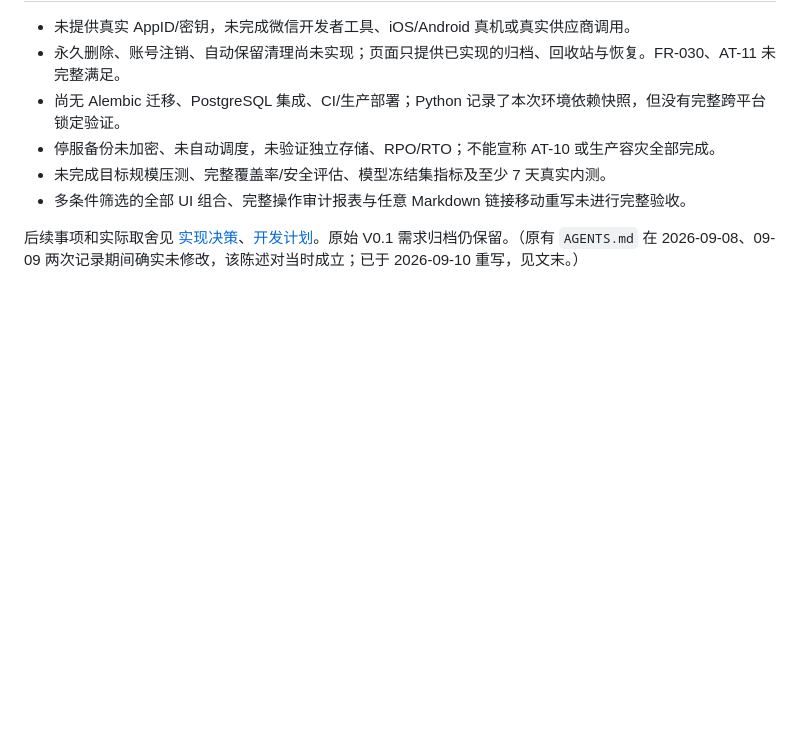
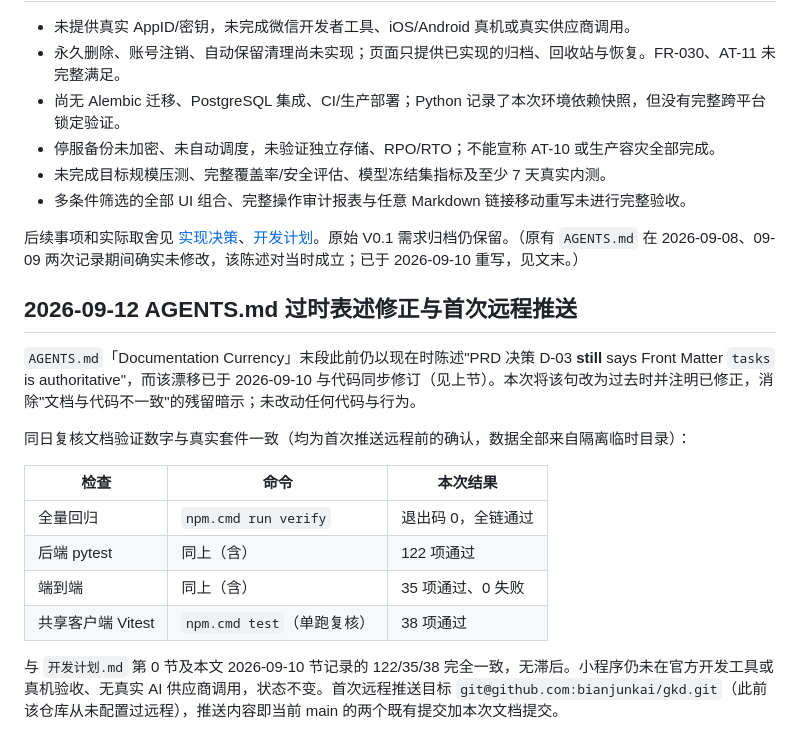
Before and after one commit to bianjunkai/gkd, a Markdown page: docs/MVP验收记录.md, the part around the change. GitHub-like rendering; blank space fills up the shorter version.

Commit message:
docs: mark D-03 drift as corrected in AGENTS.md and record 2026-09-12 verification
AGENTS.md still described the D-03 Front Matter authority drift in the
present tense although it was fixed on 2026-09-10; reword it as a
corrected historical drift. Append this run's evidence to the acceptance
record.

Validation: npm.cmd run verify passed (pytest 122, e2e 35/0 fail);
npm.cmd test passed (38). Mini Program remains unverified on real
devices; no real AI provider call has been made.

```diff
--- a/docs/MVP验收记录.md
+++ b/docs/MVP验收记录.md
@@ -136,3 +136,18 @@ Windows、Node 24.13.1、Python 3.14.3、SQLite、本机 Chrome。使用仓库
 - 多条件筛选的全部 UI 组合、完整操作审计报表与任意 Markdown 链接移动重写未进行完整验收。
 
 后续事项和实际取舍见 [实现决策](实现决策.md)、[开发计划](../开发计划.md)。原始 V0.1 需求归档仍保留。（原有 `AGENTS.md` 在 2026-09-08、09-09 两次记录期间确实未修改，该陈述对当时成立；已于 2026-09-10 重写，见文末。）
+
+## 2026-09-12 AGENTS.md 过时表述修正与首次远程推送
+
+`AGENTS.md`「Documentation Currency」末段此前仍以现在时陈述"PRD 决策 D-03 **still** says Front Matter `tasks` is authoritative"，而该漂移已于 2026-09-10 与代码同步修订（见上节）。本次将该句改为过去时并注明已修正，消除"文档与代码不一致"的残留暗示；未改动任何代码与行为。
+
+同日复核文档验证数字与真实套件一致（均为首次推送远程前的确认，数据全部来自隔离临时目录）：
+
+| 检查 | 命令 | 本次结果 |
+| --- | --- | --- |
+| 全量回归 | `npm.cmd run verify` | 退出码 0，全链通过 |
+| 后端 pytest | 同上（含） | 122 项通过 |
+| 端到端 | 同上（含） | 35 项通过、0 失败 |
+| 共享客户端 Vitest | `npm.cmd test`（单跑复核） | 38 项通过 |
+
+与 `开发计划.md` 第 0 节及本文 2026-09-10 节记录的 122/35/38 完全一致，无滞后。小程序仍未在官方开发工具或真机验收、无真实 AI 供应商调用，状态不变。首次远程推送目标 `git@github.com:bianjunkai/gkd.git`（此前该仓库从未配置过远程），推送内容即当前 main 的两个既有提交加本次文档提交。
```
Also changed, not shown: AGENTS.md (+1 -1 lines).
